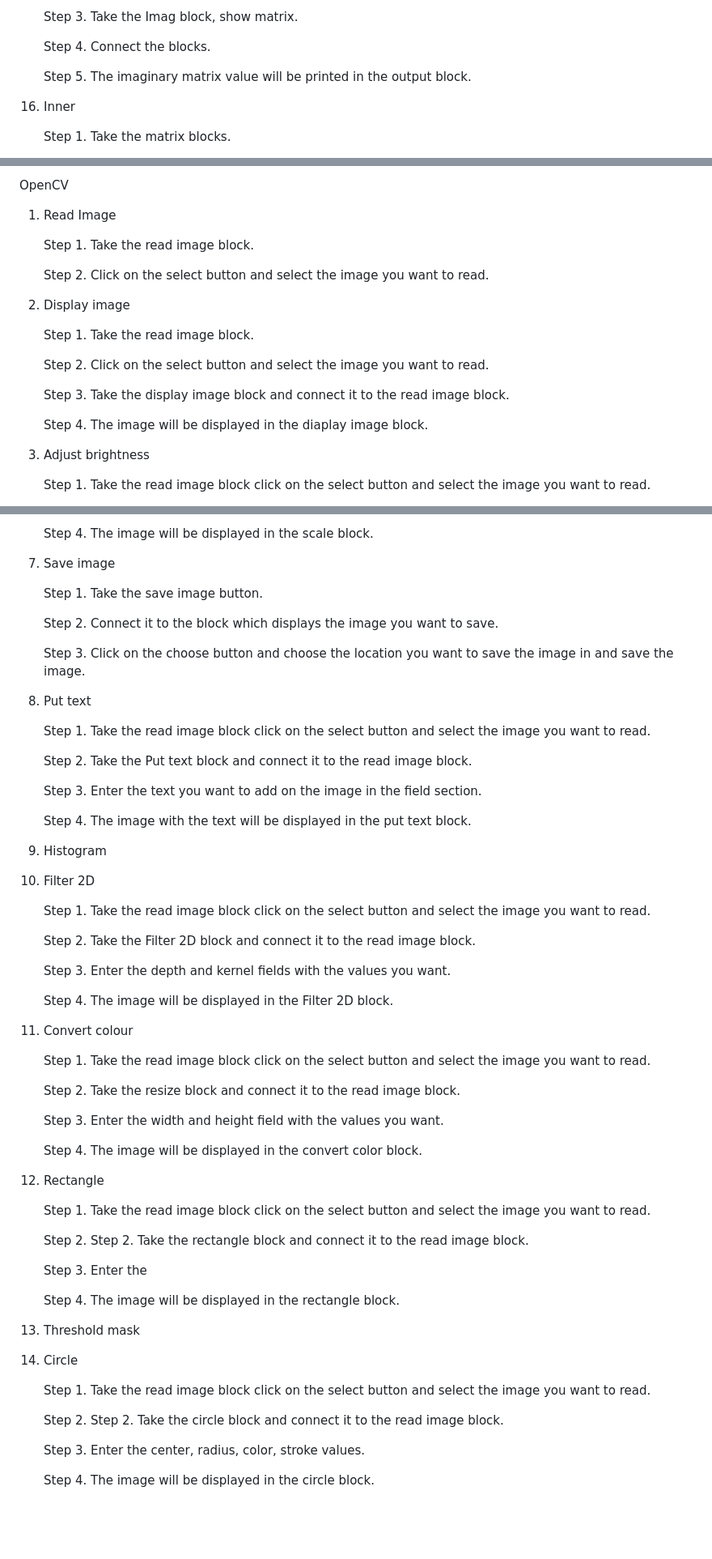
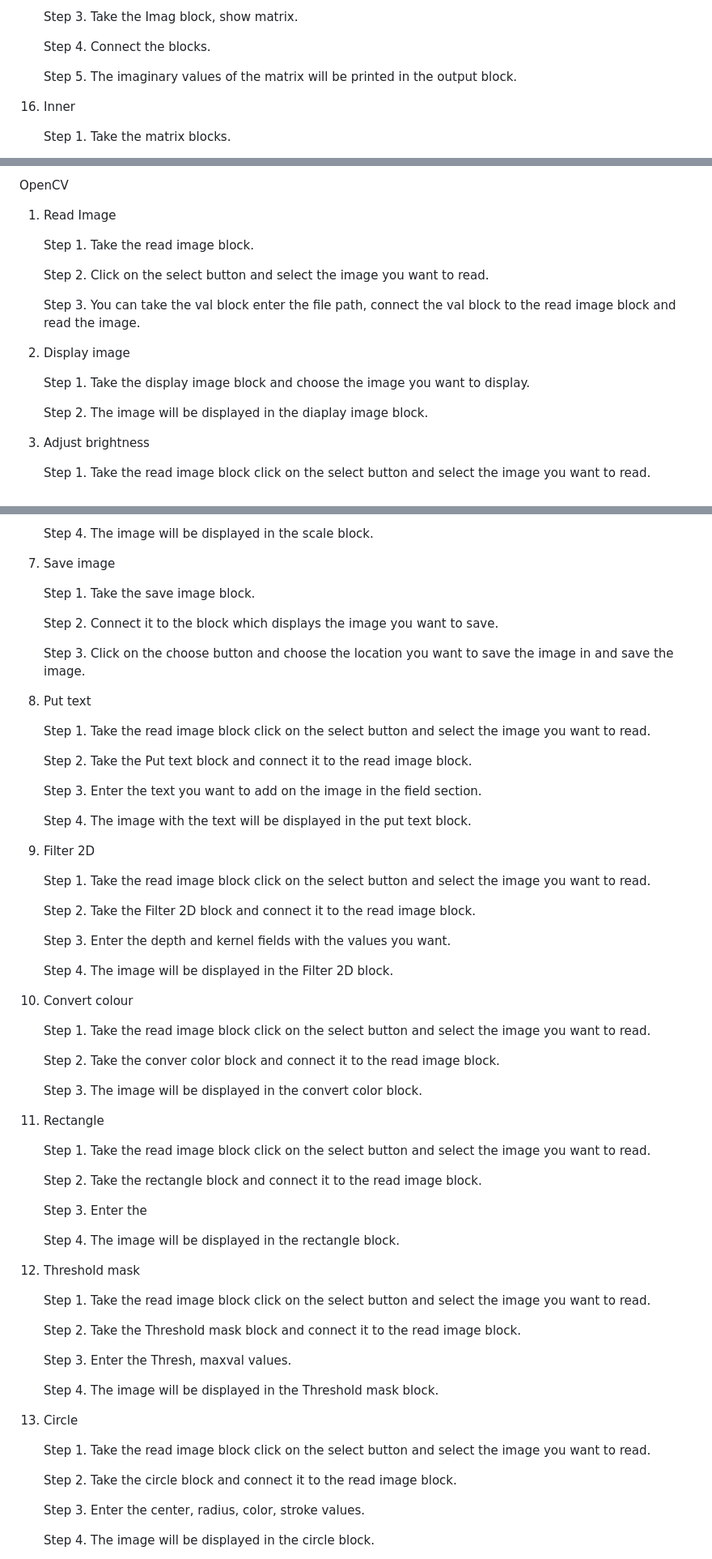
Before and after one commit to cognitiveprince/paradox_docs, a Markdown page: getting started.md, 3 parts joined by grey strips. Shown: that part at 81% size. Drawn GitHub-style; blank space fills up the shorter version.

```diff
--- a/getting started.md
+++ b/getting started.md
@@ -364,7 +377,7 @@ This scetion will cove everything you will need to know in order to getstarted w
 
     Step 4. Connect the blocks.
 
-    Step 5. The imaginary matrix value will be printed in the output block.
+    Step 5. The imaginary values of the matrix will be printed in the output block.
 1. Inner
 
     Step 1. Take the matrix blocks.
@@ -504,15 +529,14 @@ OpenCV
 
     Step 2. Click on the select button and select the image you want to read.
 
+    Step 3. You can take the val block enter the file path, connect the val block to the read image block and read the image.
+
 1. Display image
 
-    Step 1. Take the read image block.
 
-    Step 2. Click on the select button and select the image you want to read.
+    Step 1. Take the display image block and choose the image you want to display.
 
-    Step 3. Take the display image block and connect it to the read image block.
-
-    Step 4. The image will be displayed in the diaplay image block.
+    Step 2. The image will be displayed in the diaplay image block.
 1. Adjust brightness
 
     Step 1. Take the read image block click on the select button and select the image you want to read.
@@ -551,7 +575,7 @@ OpenCV
     Step 4. The image will be displayed in the scale block.
 1. Save image
 
-    Step 1. Take the save image button.
+    Step 1. Take the save image block.
 
     Step 2. Connect it to the block which displays the image you want to save.
 
@@ -565,8 +589,6 @@ OpenCV
     Step 3. Enter the text you want to add on the image in the field section.
 
     Step 4. The image with the text will be displayed in the put text block.
-1. Histogram
-
 
 1. Filter 2D
 
@@ -581,26 +603,32 @@ OpenCV
 
     Step 1. Take the read image block click on the select button and select the image you want to read.
 
-    Step 2. Take the resize block and connect it to the read image block.
+    Step 2. Take the conver color block and connect it to the read image block.
 
-    Step 3. Enter the width and height field with the values you want.
-
-    Step 4. The image will be displayed in the convert color block.
+    Step 3. The image will be displayed in the convert color block.
 1. Rectangle
 
     Step 1. Take the read image block click on the select button and select the image you want to read.
 
-    Step 2. Step 2. Take the rectangle block and connect it to the read image block.
+    Step 2. Take the rectangle block and connect it to the read image block.
 
     Step 3. Enter the
 
     Step 4. The image will be displayed in the rectangle block.
 1. Threshold mask
+
+    Step 1. Take the read image block click on the select button and select the image you want to read.
+
+    Step 2. Take the Threshold mask block and connect it to the read image block.
+
+    Step 3. Enter the Thresh, maxval values.
+
+    Step 4. The image will be displayed in the Threshold mask block.
 1. Circle
 
     Step 1. Take the read image block click on the select button and select the image you want to read.
 
-    Step 2. Step 2. Take the circle block and connect it to the read image block.
+    Step 2. Take the circle block and connect it to the read image block.
 
     Step 3. Enter the center, radius, color, stroke values.
 
```
Also changed, not shown: other parts of getting started.md (+109 -26 lines), Paradox.md (+3 -2 lines), images/dilate.jpg (added).
